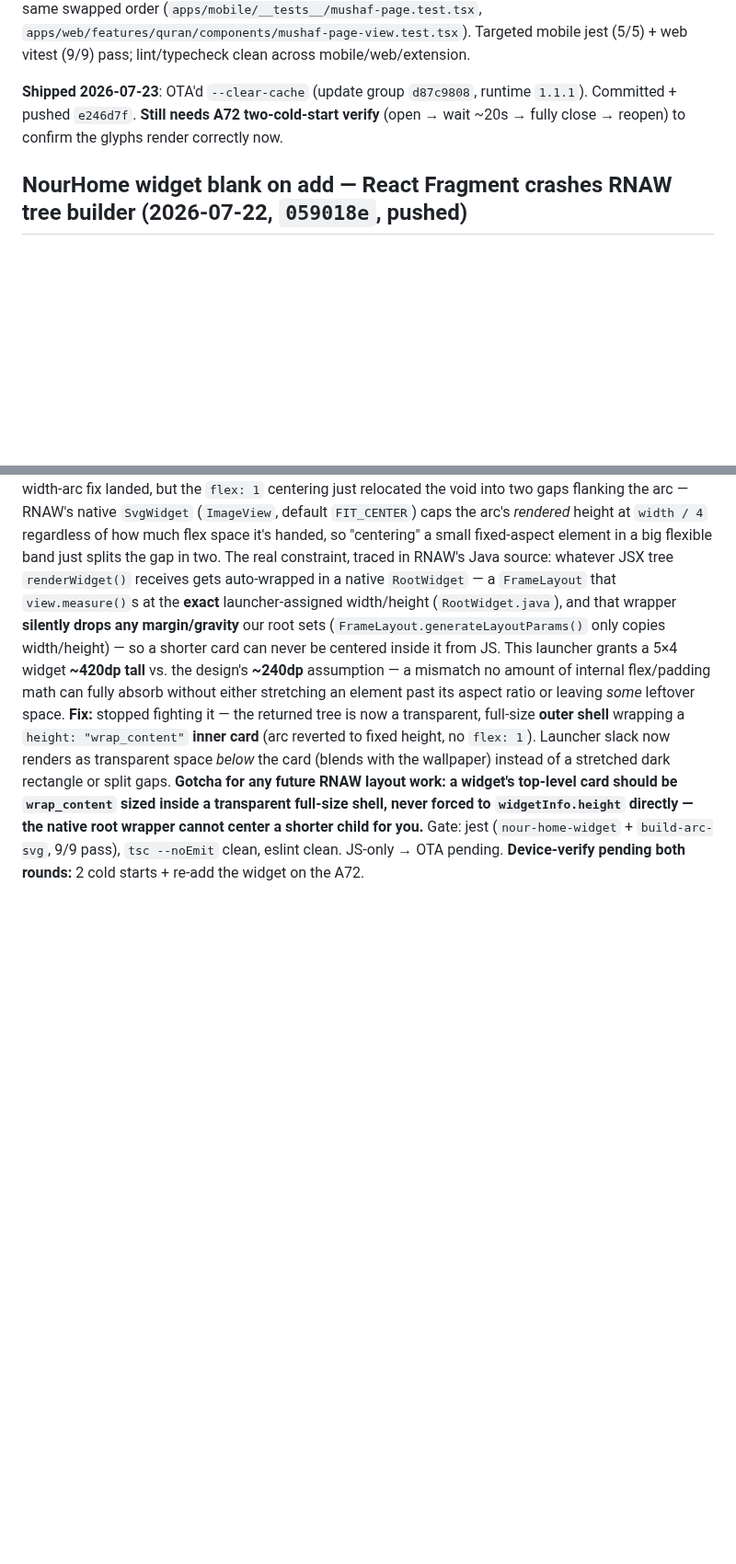
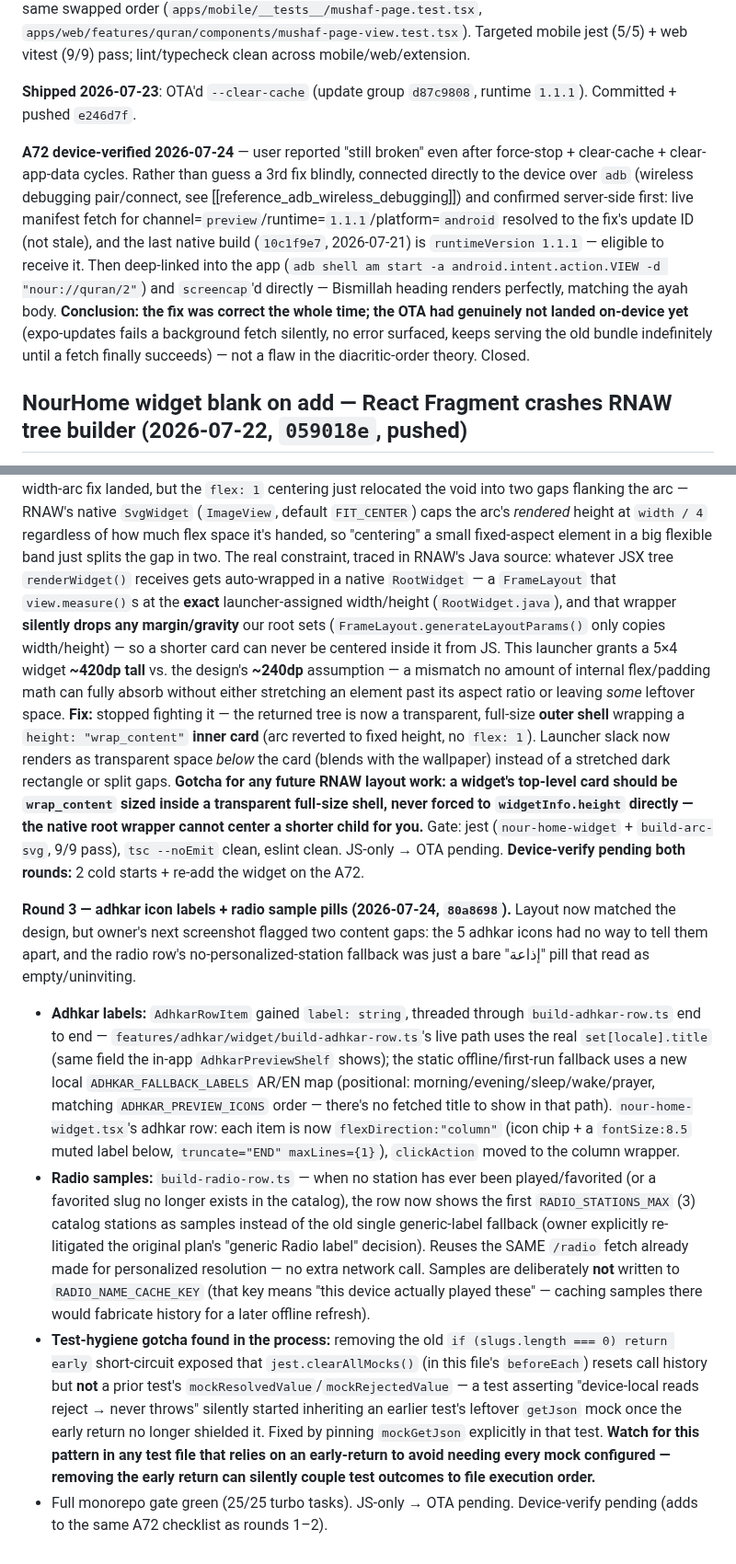
Before and after one commit to AhmedMuhammedElsaid/Nour-Platform, a Markdown page: apps/mobile/APP_CONTEXT.md, 2 parts joined by grey strips. Shown at 92% size. GitHub-like rendering; blank space fills up the shorter version.

Commit message:
[AhmedMuhammedElsaid][docs]: mobile APP_CONTEXT - widget labels+samples entry (+ concurrent session's Bismillah A72 verify note)
Round-3 widget entry for 80a8698. Also carries a concurrent session's completed A72 device-verify note for the Bismillah fix (closed, not half-done work).

Co-Authored-By: Ahmed Muhammed Elsaid <ahmed.muhammed.elsaid@gmail.com>

```diff
--- a/apps/mobile/APP_CONTEXT.md
+++ b/apps/mobile/APP_CONTEXT.md
@@ -1788,8 +1788,20 @@ regex/string assertions had the same swapped order (`apps/mobile/__tests__/musha
 web vitest (9/9) pass; lint/typecheck clean across mobile/web/extension.
 
 **Shipped 2026-07-23**: OTA'd `--clear-cache` (update group `d87c9808`, runtime `1.1.1`).
-Committed + pushed `e246d7f`. **Still needs A72 two-cold-start verify** (open → wait ~20s →
-fully close → reopen) to confirm the glyphs render correctly now.
+Committed + pushed `e246d7f`.
+
+**A72 device-verified 2026-07-24** — user reported "still broken" even after force-stop +
+clear-cache + clear-app-data cycles. Rather than guess a 3rd fix blindly, connected directly
+to the device over `adb` (wireless debugging pair/connect, see
+[[reference_adb_wireless_debugging]]) and confirmed server-side first: live manifest fetch
+for channel=`preview`/runtime=`1.1.1`/platform=`android` resolved to the fix's update ID
+(not stale), and the last native build (`10c1f9e7`, 2026-07-21) is `runtimeVersion 1.1.1` —
+eligible to receive it. Then deep-linked into the app (`adb shell am start -a
+android.intent.action.VIEW -d "nour://quran/2"`) and `screencap`'d directly — Bismillah
+heading renders perfectly, matching the ayah body. **Conclusion: the fix was correct the
+whole time; the OTA had genuinely not landed on-device yet** (expo-updates fails a background
+fetch silently, no error surfaced, keeps serving the old bundle indefinitely until a fetch
+finally succeeds) — not a flaw in the diacritic-order theory. Closed.
 
 ## NourHome widget blank on add — React Fragment crashes RNAW tree builder (2026-07-22, `059018e`, pushed)
 
@@ -1902,3 +1914,35 @@ sized inside a transparent full-size shell, never forced to `widgetInfo.height`
 native root wrapper cannot center a shorter child for you.** Gate: jest (`nour-home-widget` +
 `build-arc-svg`, 9/9 pass), `tsc --noEmit` clean, eslint clean. JS-only → OTA pending.
 **Device-verify pending both rounds:** 2 cold starts + re-add the widget on the A72.
+
+**Round 3 — adhkar icon labels + radio sample pills (2026-07-24, `80a8698`).** Layout now
+matched the design, but owner's next screenshot flagged two content gaps: the 5 adhkar icons
+had no way to tell them apart, and the radio row's no-personalized-station fallback was just a
+bare "إذاعة" pill that read as empty/uninviting.
+
+- **Adhkar labels:** `AdhkarRowItem` gained `label: string`, threaded through
+  `build-adhkar-row.ts` end to end — `features/adhkar/widget/build-adhkar-row.ts`'s live path
+  uses the real `set[locale].title` (same field the in-app `AdhkarPreviewShelf` shows); the
+  static offline/first-run fallback uses a new local `ADHKAR_FALLBACK_LABELS` AR/EN map
+  (positional: morning/evening/sleep/wake/prayer, matching `ADHKAR_PREVIEW_ICONS` order —
+  there's no fetched title to show in that path). `nour-home-widget.tsx`'s adhkar row: each
+  item is now `flexDirection:"column"` (icon chip + a `fontSize:8.5` muted label below,
+  `truncate="END" maxLines={1}`), `clickAction` moved to the column wrapper.
+- **Radio samples:** `build-radio-row.ts` — when no station has ever been played/favorited (or
+  a favorited slug no longer exists in the catalog), the row now shows the first
+  `RADIO_STATIONS_MAX` (3) catalog stations as samples instead of the old single generic-label
+  fallback (owner explicitly re-litigated the original plan's "generic Radio label" decision).
+  Reuses the SAME `/radio` fetch already made for personalized resolution — no extra network
+  call. Samples are deliberately **not** written to `RADIO_NAME_CACHE_KEY` (that key means
+  "this device actually played these" — caching samples there would fabricate history for a
+  later offline refresh).
+- **Test-hygiene gotcha found in the process:** removing the old `if (slugs.length === 0)
+  return early` short-circuit exposed that `jest.clearAllMocks()` (in this file's `beforeEach`)
+  resets call history but **not** a prior test's `mockResolvedValue`/`mockRejectedValue` — a
+  test asserting "device-local reads reject → never throws" silently started inheriting an
+  earlier test's leftover `getJson` mock once the early return no longer shielded it. Fixed by
+  pinning `mockGetJson` explicitly in that test. **Watch for this pattern in any test file that
+  relies on an early-return to avoid needing every mock configured — removing the early return
+  can silently couple test outcomes to file execution order.**
+- Full monorepo gate green (25/25 turbo tasks). JS-only → OTA pending. Device-verify pending
+  (adds to the same A72 checklist as rounds 1–2).
```
